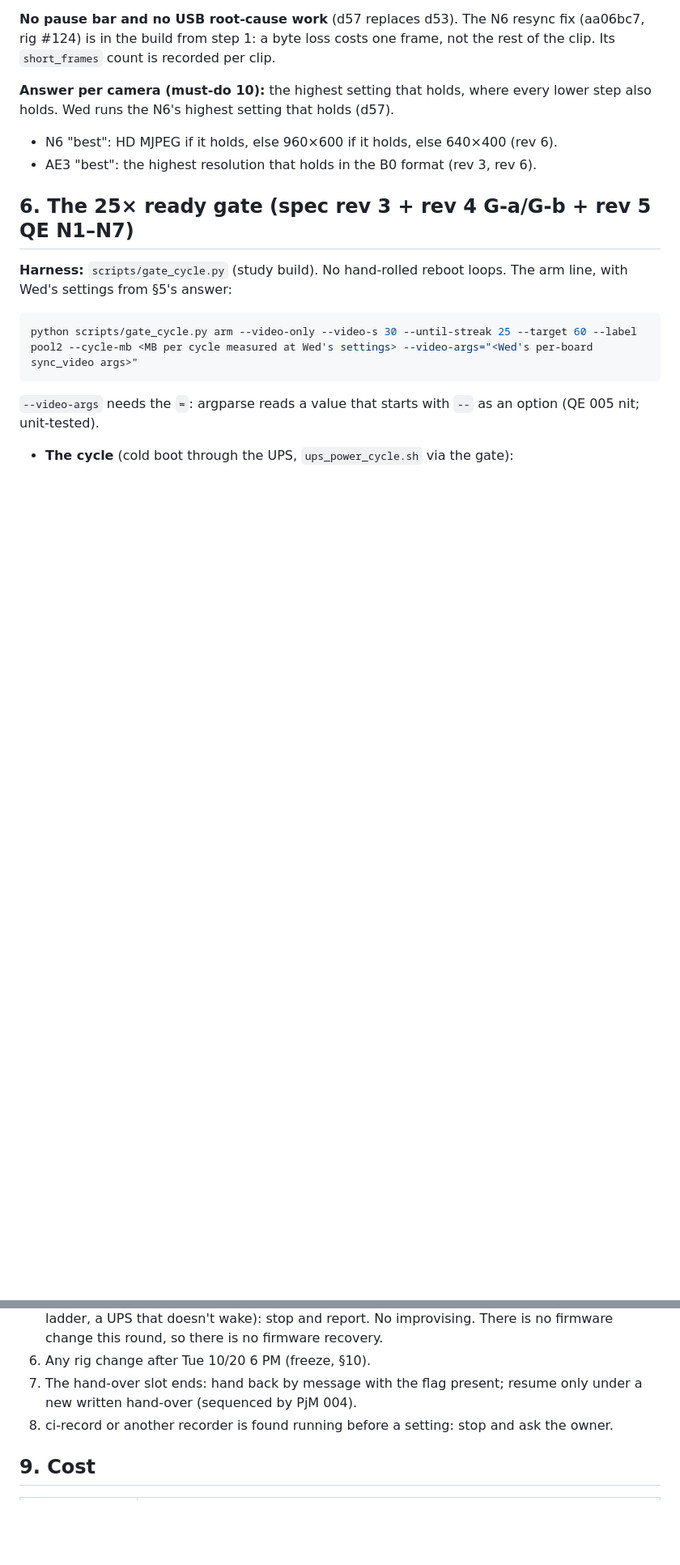
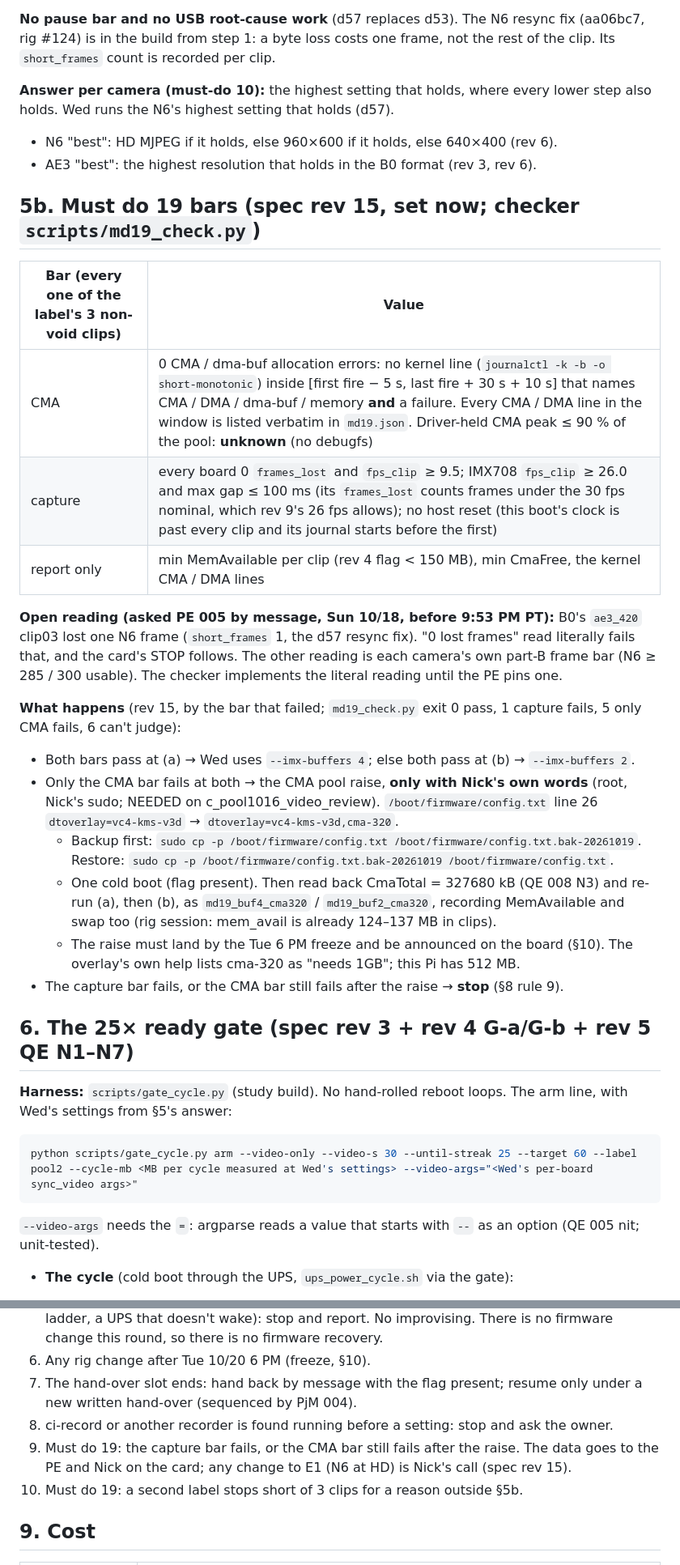
Before and after one commit to nickraymond/nereus-camera-test-rig, a Markdown page: docs/pool2_20261021/TEST_CARD_B.md, 2 parts joined by grey strips. Shown at 81% size. Rendered like a GitHub page; blank space fills up the shorter version.

```diff
--- a/docs/pool2_20261021/TEST_CARD_B.md
+++ b/docs/pool2_20261021/TEST_CARD_B.md
@@ -236,6 +255,32 @@ from step 1: a byte loss costs one frame, not the rest of the clip. Its `short_f
 N6's highest setting that holds (d57).
 - N6 "best": HD MJPEG if it holds, else 960×600 if it holds, else 640×400 (rev 6).
 - AE3 "best": the highest resolution that holds in the B0 format (rev 3, rev 6).
+
+## 5b. Must do 19 bars (spec rev 15, set now; checker `scripts/md19_check.py`)
+
+| Bar (every one of the label's 3 non-void clips) | Value |
+|---|---|
+| CMA | 0 CMA / dma-buf allocation errors: no kernel line (`journalctl -k -b -o short-monotonic`) inside [first fire − 5 s, last fire + 30 s + 10 s] that names CMA / DMA / dma-buf / memory **and** a failure. Every CMA / DMA line in the window is listed verbatim in `md19.json`. Driver-held CMA peak ≤ 90 % of the pool: **unknown** (no debugfs) |
+| capture | every board 0 `frames_lost` and `fps_clip` ≥ 9.5; IMX708 `fps_clip` ≥ 26.0 and max gap ≤ 100 ms (its `frames_lost` counts frames under the 30 fps nominal, which rev 9's 26 fps allows); no host reset (this boot's clock is past every clip and its journal starts before the first) |
+| report only | min MemAvailable per clip (rev 4 flag < 150 MB), min CmaFree, the kernel CMA / DMA lines |
+
+**Open reading (asked PE 005 by message, Sun 10/18, before 9:53 PM PT):** B0's `ae3_420` clip03 lost one N6 frame (`short_frames` 1, the d57 resync
+fix). "0 lost frames" read literally fails that, and the card's STOP follows. The other reading is each camera's own
+part-B frame bar (N6 ≥ 285 / 300 usable). The checker implements the literal reading until the PE pins one.
+
+**What happens** (rev 15, by the bar that failed; `md19_check.py` exit 0 pass, 1 capture fails, 5 only CMA fails,
+6 can't judge):
+- Both bars pass at (a) → Wed uses `--imx-buffers 4`; else both pass at (b) → `--imx-buffers 2`.
+- Only the CMA bar fails at both → the CMA pool raise, **only with Nick's own words** (root, Nick's sudo; NEEDED on
+  c_pool1016_video_review). `/boot/firmware/config.txt` line 26 `dtoverlay=vc4-kms-v3d` → `dtoverlay=vc4-kms-v3d,cma-320`.
+  - Backup first: `sudo cp -p /boot/firmware/config.txt /boot/firmware/config.txt.bak-20261019`. Restore:
+    `sudo cp -p /boot/firmware/config.txt.bak-20261019 /boot/firmware/config.txt`.
+  - One cold boot (flag present). Then read back CmaTotal = 327680 kB (QE 008 N3) and re-run (a), then (b), as
+    `md19_buf4_cma320` / `md19_buf2_cma320`, recording MemAvailable and swap too (rig session: mem_avail is already
+    124–137 MB in clips).
+  - The raise must land by the Tue 6 PM freeze and be announced on the board (§10). The overlay's own help lists cma-320
+    as "needs 1GB"; this Pi has 512 MB.
+- The capture bar fails, or the CMA bar still fails after the raise → **stop** (§8 rule 9).
 
 ## 6. The 25× ready gate (spec rev 3 + rev 4 G-a/G-b + rev 5 QE N1–N7)
 
@@ -345,6 +390,9 @@ python scripts/gate_cycle.py arm --video-only --video-s 30 --until-streak 25 --t
 7. The hand-over slot ends: hand back by message with the flag present; resume only under a new written hand-over
    (sequenced by PjM 004).
 8. ci-record or another recorder is found running before a setting: stop and ask the owner.
+9. Must do 19: the capture bar fails, or the CMA bar still fails after the raise. The data goes to the PE and Nick on the
+   card; any change to E1 (N6 at HD) is Nick's call (spec rev 15).
+10. Must do 19: a second label stops short of 3 clips for a reason outside §5b.
 
 ## 9. Cost
 
```
Also changed, not shown: other parts of docs/pool2_20261021/TEST_CARD_B.md (+21 -2 lines).
